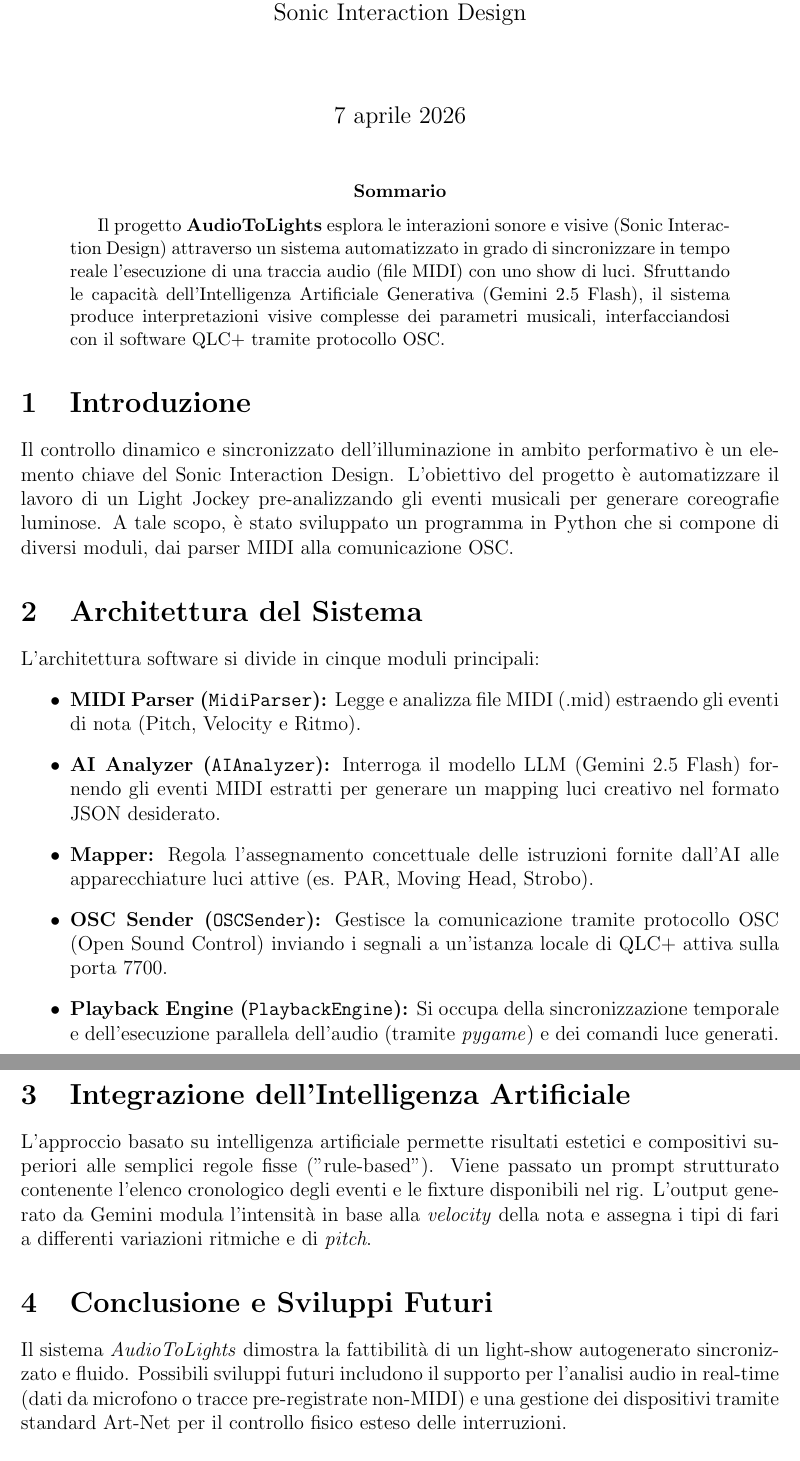
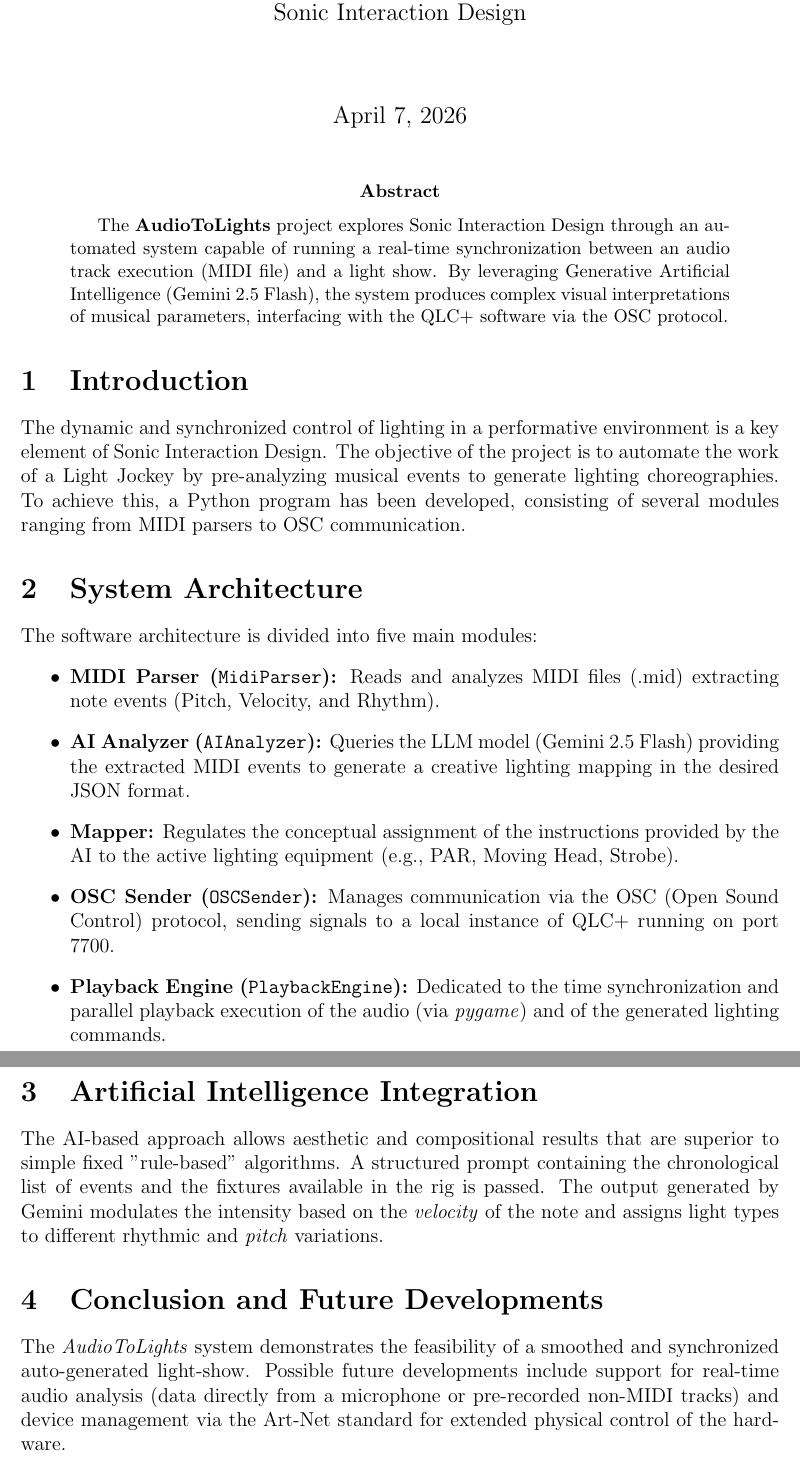
Before and after one commit to Degioo/Sonic_Interaction_AudioToLights, a LaTeX paper (relazione.tex): two parts of pages 1 and 2 of 2, joined at a grey line, cut so that both start at the same text. Compiled offline with pdfLaTeX.

Commit message:
Translate report to English

```diff
--- a/relazione.tex
+++ b/relazione.tex
@@ -1,13 +1,13 @@
 \documentclass[12pt,a4paper]{article}
 \usepackage[utf8]{inputenc}
-\usepackage[italian]{babel}
+\usepackage[english]{babel}
 \usepackage{graphicx}
 \usepackage{hyperref}
 \usepackage{listings}
 \usepackage{geometry}
 \geometry{a4paper, margin=1in}
 
-\title{Relazione di Progetto: AudioToLights\\ \large Sonic Interaction Design}
+\title{Project Report: AudioToLights\\ \large Sonic Interaction Design}
 \author{}
 \date{\today}
 
@@ -15,26 +15,26 @@
 \maketitle
 
 \begin{abstract}
-Il progetto \textbf{AudioToLights} esplora le interazioni sonore e visive (Sonic Interaction Design) attraverso un sistema automatizzato in grado di sincronizzare in tempo reale l'esecuzione di una traccia audio (file MIDI) con uno show di luci. Sfruttando le capacità dell'Intelligenza Artificiale Generativa (Gemini 2.5 Flash), il sistema produce interpretazioni visive complesse dei parametri musicali, interfacciandosi con il software QLC+ tramite protocollo OSC.
+The \textbf{AudioToLights} project explores Sonic Interaction Design through an automated system capable of running a real-time synchronization between an audio track execution (MIDI file) and a light show. By leveraging Generative Artificial Intelligence (Gemini 2.5 Flash), the system produces complex visual interpretations of musical parameters, interfacing with the QLC+ software via the OSC protocol.
 \end{abstract}
 
-\section{Introduzione}
-Il controllo dinamico e sincronizzato dell'illuminazione in ambito performativo è un elemento chiave del Sonic Interaction Design. L'obiettivo del progetto è automatizzare il lavoro di un Light Jockey pre-analizzando gli eventi musicali per generare coreografie luminose. A tale scopo, è stato sviluppato un programma in Python che si compone di diversi moduli, dai parser MIDI alla comunicazione OSC.
+\section{Introduction}
+The dynamic and synchronized control of lighting in a performative environment is a key element of Sonic Interaction Design. The objective of the project is to automate the work of a Light Jockey by pre-analyzing musical events to generate lighting choreographies. To achieve this, a Python program has been developed, consisting of several modules ranging from MIDI parsers to OSC communication.
 
-\section{Architettura del Sistema}
-L'architettura software si divide in cinque moduli principali:
+\section{System Architecture}
+The software architecture is divided into five main modules:
 \begin{itemize}
-    \item \textbf{MIDI Parser (\texttt{MidiParser}):} Legge e analizza file MIDI (.mid) estraendo gli eventi di nota (Pitch, Velocity e Ritmo).
-    \item \textbf{AI Analyzer (\texttt{AIAnalyzer}):} Interroga il modello LLM (Gemini 2.5 Flash) fornendo gli eventi MIDI estratti per generare un mapping luci creativo nel formato JSON desiderato.
-    \item \textbf{Mapper:} Regola l'assegnamento concettuale delle istruzioni fornite dall'AI alle apparecchiature luci attive (es. PAR, Moving Head, Strobo).
-    \item \textbf{OSC Sender (\texttt{OSCSender}):} Gestisce la comunicazione tramite protocollo OSC (Open Sound Control) inviando i segnali a un'istanza locale di QLC+ attiva sulla porta 7700.
-    \item \textbf{Playback Engine (\texttt{PlaybackEngine}):} Si occupa della sincronizzazione temporale e dell'esecuzione parallela dell'audio (tramite \textit{pygame}) e dei comandi luce generati.
+    \item \textbf{MIDI Parser (\texttt{MidiParser}):} Reads and analyzes MIDI files (.mid) extracting note events (Pitch, Velocity, and Rhythm).
+    \item \textbf{AI Analyzer (\texttt{AIAnalyzer}):} Queries the LLM model (Gemini 2.5 Flash) providing the extracted MIDI events to generate a creative lighting mapping in the desired JSON format.
+    \item \textbf{Mapper:} Regulates the conceptual assignment of the instructions provided by the AI to the active lighting equipment (e.g., PAR, Moving Head, Strobe).
+    \item \textbf{OSC Sender (\texttt{OSCSender}):} Manages communication via the OSC (Open Sound Control) protocol, sending signals to a local instance of QLC+ running on port 7700.
+    \item \textbf{Playback Engine (\texttt{PlaybackEngine}):} Dedicated to the time synchronization and parallel playback execution of the audio (via \textit{pygame}) and of the generated lighting commands.
 \end{itemize}
 
-\section{Integrazione dell'Intelligenza Artificiale}
-L'approccio basato su intelligenza artificiale permette risultati estetici e compositivi superiori alle semplici regole fisse ("rule-based"). Viene passato un prompt strutturato contenente l'elenco cronologico degli eventi e le fixture disponibili nel rig. L'output generato da Gemini modula l'intensità in base alla \textit{velocity} della nota e assegna i tipi di fari a differenti variazioni ritmiche e di \textit{pitch}.
+\section{Artificial Intelligence Integration}
+The AI-based approach allows aesthetic and compositional results that are superior to simple fixed "rule-based" algorithms. A structured prompt containing the chronological list of events and the fixtures available in the rig is passed. The output generated by Gemini modulates the intensity based on the \textit{velocity} of the note and assigns light types to different rhythmic and \textit{pitch} variations.
 
-\section{Conclusione e Sviluppi Futuri}
-Il sistema \textit{AudioToLights} dimostra la fattibilità di un light-show autogenerato sincronizzato e fluido. Possibili sviluppi futuri includono il supporto per l'analisi audio in real-time (dati da microfono o tracce pre-registrate non-MIDI) e una gestione dei dispositivi tramite standard Art-Net per il controllo fisico esteso delle interruzioni.
+\section{Conclusion and Future Developments}
+The \textit{AudioToLights} system demonstrates the feasibility of a smoothed and synchronized auto-generated light-show. Possible future developments include support for real-time audio analysis (data directly from a microphone or pre-recorded non-MIDI tracks) and device management via the Art-Net standard for extended physical control of the hardware.
 
 \end{document}
```
